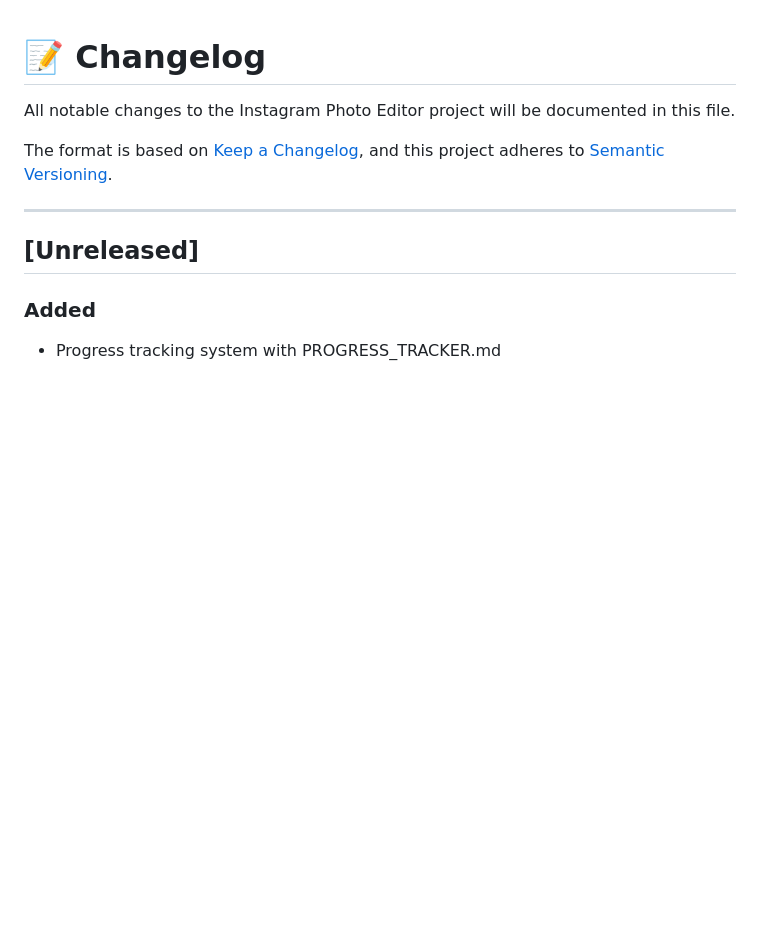
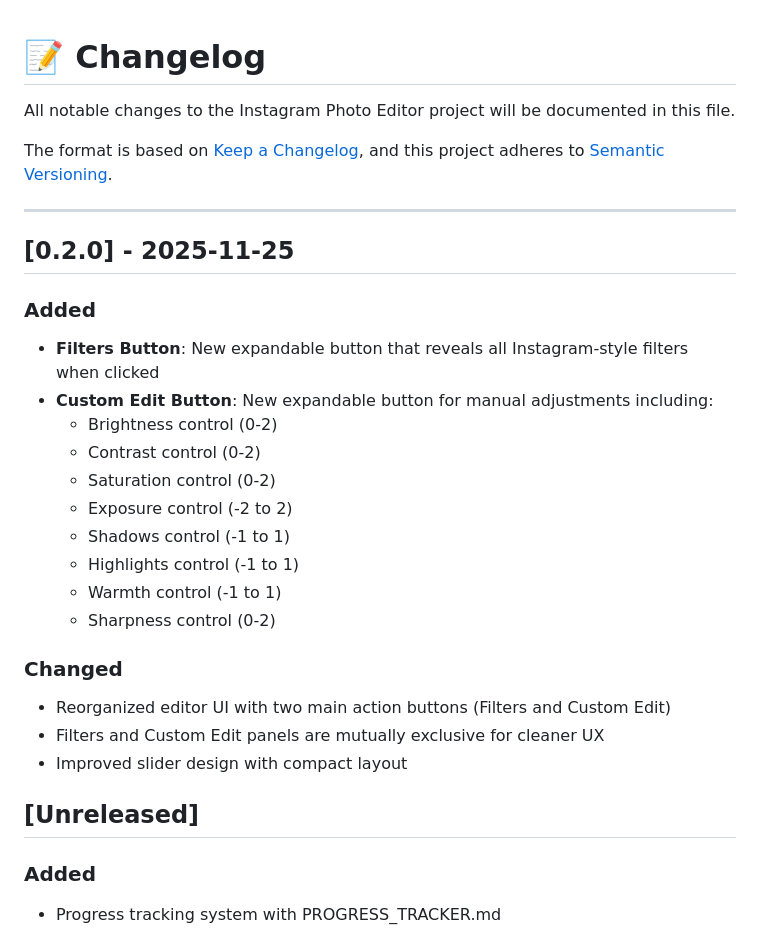
Before and after one commit to himprapatel-rgb/instagram-photo-edit-app, a Markdown page: docs/CHANGELOG.md, the part around the change. Drawn GitHub-style; blank space fills up the shorter version.

Commit message:
docs: Add v0.2.0 changelog for Filters and Custom Edit buttons

```diff
--- a/docs/CHANGELOG.md
+++ b/docs/CHANGELOG.md
@@ -6,6 +6,25 @@ The format is based on [Keep a Changelog](https://keepachangelog.com/en/1.0.0/),
 and this project adheres to [Semantic Versioning](https://semver.org/spec/v2.0.0.html).
 
 ---
+
+## [0.2.0] - 2025-11-25
+
+### Added
+- **Filters Button**: New expandable button that reveals all Instagram-style filters when clicked
+- **Custom Edit Button**: New expandable button for manual adjustments including:
+  - Brightness control (0-2)
+  - Contrast control (0-2)
+  - Saturation control (0-2)
+  - Exposure control (-2 to 2)
+  - Shadows control (-1 to 1)
+  - Highlights control (-1 to 1)
+  - Warmth control (-1 to 1)
+  - Sharpness control (0-2)
+
+### Changed
+- Reorganized editor UI with two main action buttons (Filters and Custom Edit)
+- Filters and Custom Edit panels are mutually exclusive for cleaner UX
+- Improved slider design with compact layout
 
 ## [Unreleased]
 
```
